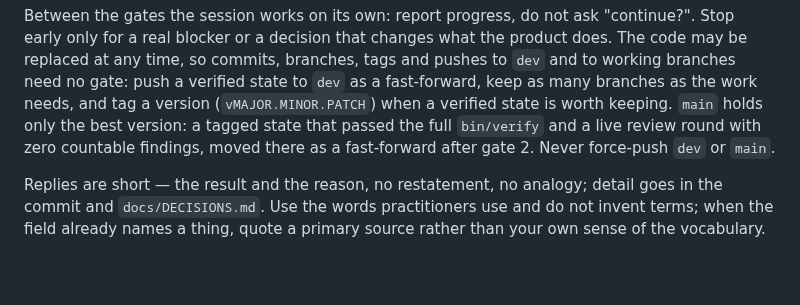
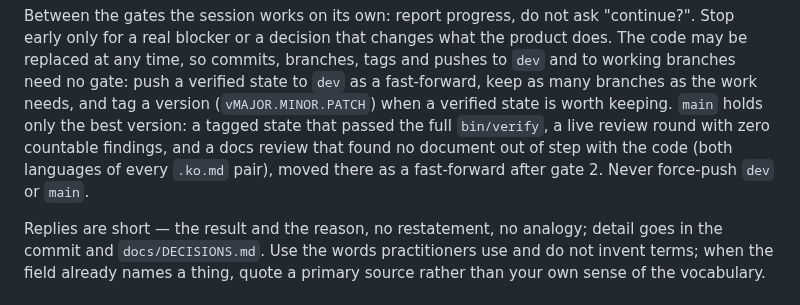
Before and after one commit to Nekonic/fsl-project-mvp, a Markdown page: CLAUDE.md, the part around the change. GitHub-like rendering; blank space fills up the shorter version.

Commit message:
docs: main also needs a docs review with no document out of step with the code

```diff
--- a/CLAUDE.md
+++ b/CLAUDE.md
@@ -28,8 +28,9 @@ tags and pushes to `dev` and to working branches need no gate: push a verified
 state to `dev` as a fast-forward, keep as many branches as the work needs, and
 tag a version (`vMAJOR.MINOR.PATCH`) when a verified state is worth keeping.
 `main` holds only the best version: a tagged state that passed the full
-`bin/verify` and a live review round with zero countable findings, moved there
-as a fast-forward after gate 2. Never force-push `dev` or `main`.
+`bin/verify`, a live review round with zero countable findings, and a docs
+review that found no document out of step with the code (both languages of
+every `.ko.md` pair), moved there as a fast-forward after gate 2. Never force-push `dev` or `main`.
 
 Replies are short — the result and the reason, no restatement, no analogy;
 detail goes in the commit and `docs/DECISIONS.md`. Use the words practitioners
```
